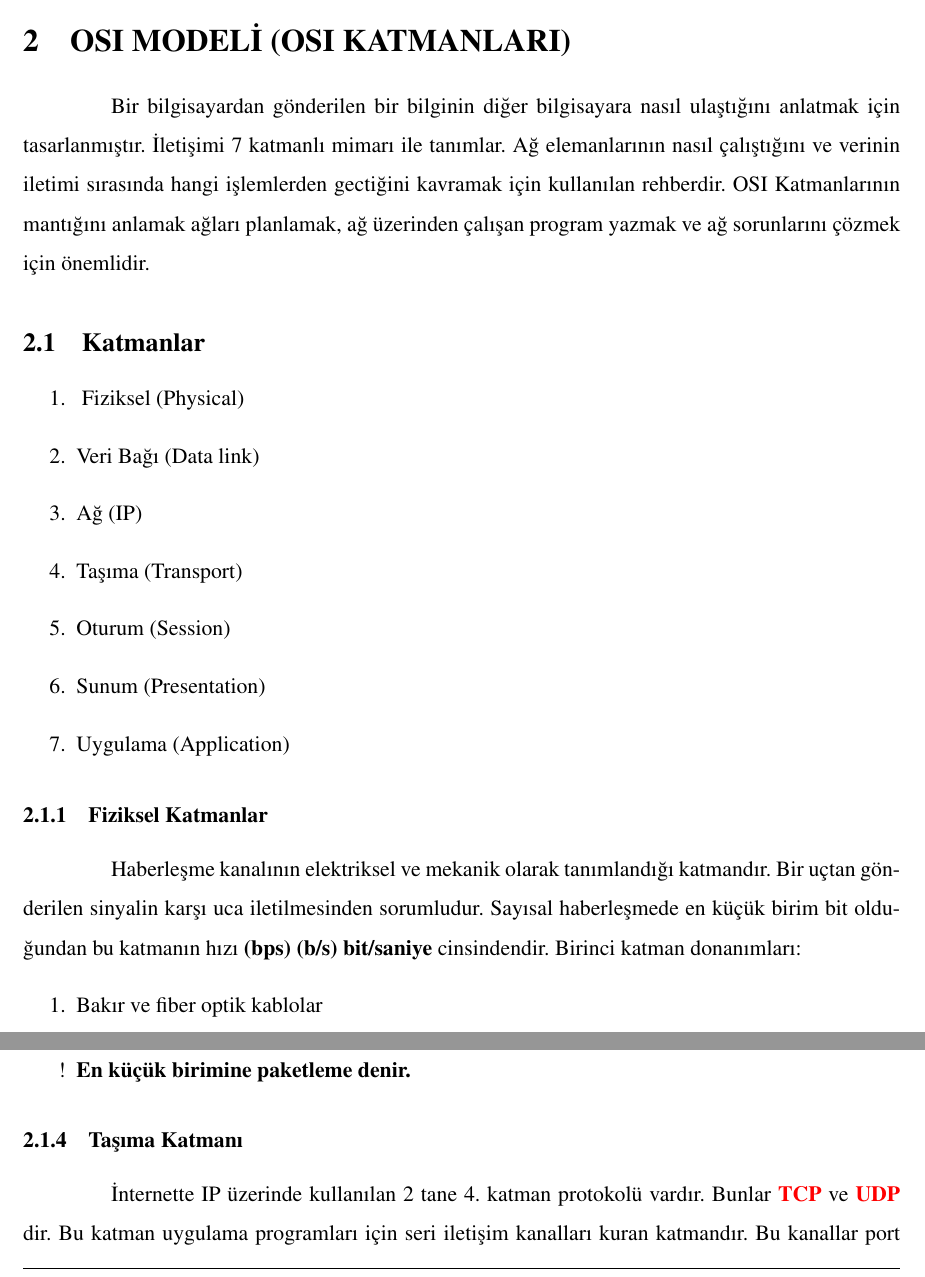
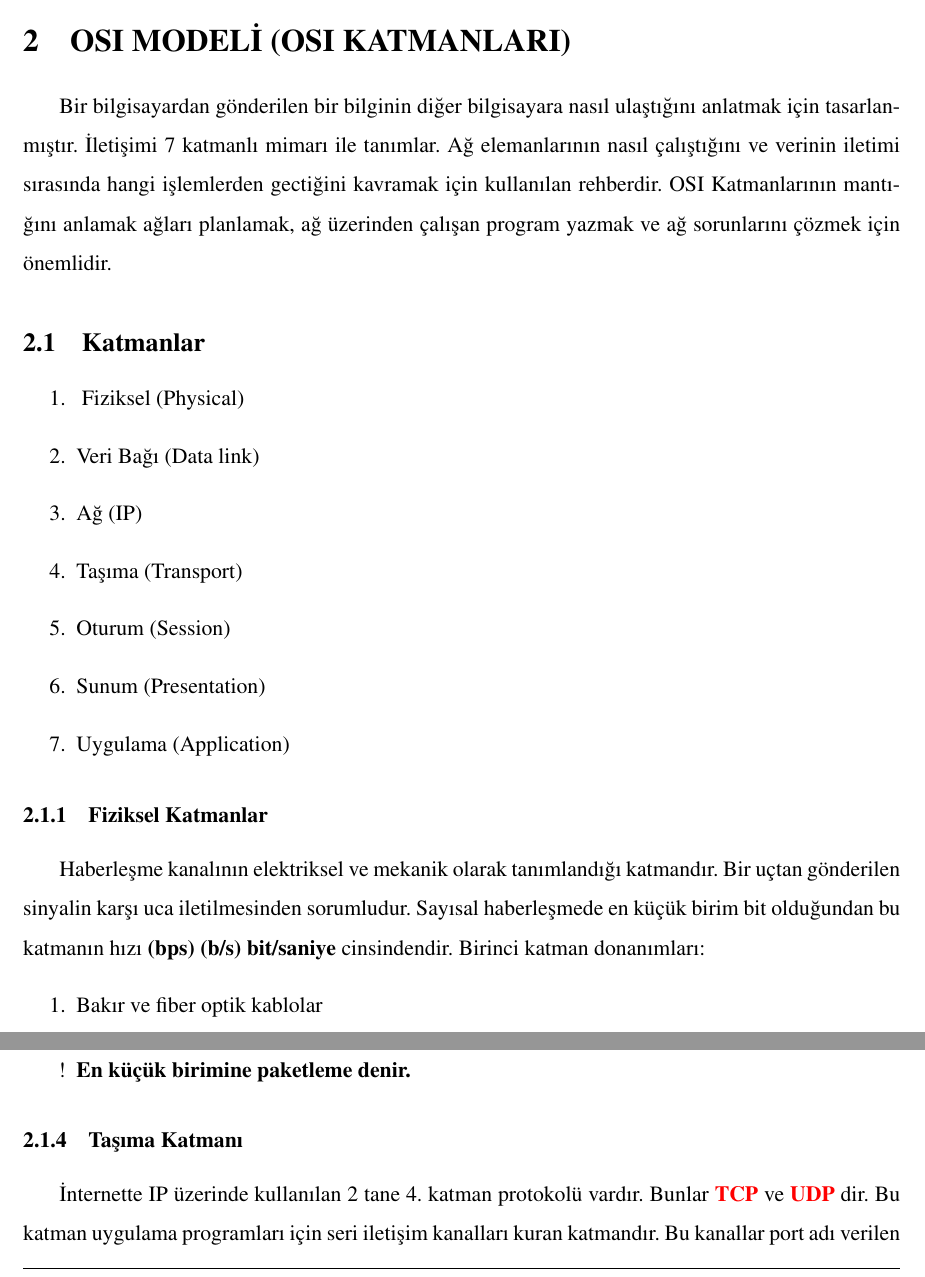
Before and after one commit to ozalpmurat/computer-networks, a LaTeX document (0BMproje.tex, which reads bolum1.tex): two parts of pages 8 and 10 of 50, joined at a grey line, cut so that both start at the same text. Compiled offline with pdfLaTeX.

Commit message:
Update bolum1.tex
Paragraf başındaki tab karakterlerini kaldırdım. Zaten class dosyasından geliyor bunlar.

```diff
--- a/bolum1.tex
+++ b/bolum1.tex
@@ -1,5 +1,5 @@
 \section{OSI MODELİ (OSI KATMANLARI)}
-\tab Bir bilgisayardan gönderilen bir bilginin diğer bilgisayara nasıl ulaştığını anlatmak için tasarlanmıştır.
+Bir bilgisayardan gönderilen bir bilginin diğer bilgisayara nasıl ulaştığını anlatmak için tasarlanmıştır.
 İletişimi 7 katmanlı mimarı ile tanımlar.
 Ağ elemanlarının nasıl çalıştığını ve verinin iletimi sırasında hangi işlemlerden gectiğini kavramak için kullanılan rehberdir.
 OSI Katmanlarının mantığını anlamak ağları planlamak, ağ üzerinden çalışan program yazmak ve ağ sorunlarını çözmek için önemlidir.
@@ -16,7 +16,7 @@ OSI Katmanlarının mantığını anlamak ağları planlamak, ağ üzerinden ça
 \end{enumerate}
 
 \subsubsection{Fiziksel Katmanlar}\label{subsubsec:fiziksel_katmanlar}
-\tab Haberleşme kanalının elektriksel ve mekanik olarak tanımlandığı katmandır.
+Haberleşme kanalının elektriksel ve mekanik olarak tanımlandığı katmandır.
 Bir uçtan gönderilen sinyalin karşı uca iletilmesinden sorumludur.
 Sayısal haberleşmede en küçük birim bit olduğundan bu katmanın hızı \textbf{(bps) (b/s) bit/saniye} cinsindendir.
 Birinci katman donanımları:
@@ -89,7 +89,7 @@ Bazı anahtarlar üçüncü katmanda da çalışabilmektedir.
 \end{enumerate}
 
 \subsubsection{Taşıma Katmanı}\label{subsubsec:tasima_katmani}
-\tab İnternette IP üzerinde kullanılan 2 tane 4. katman protokolü vardır.
+İnternette IP üzerinde kullanılan 2 tane 4. katman protokolü vardır.
 Bunlar \textcolor{red}{\textbf{TCP}} ve \textcolor{red}{\textbf{UDP}} dir.
 Bu katman uygulama programları için seri iletişim kanalları kuran katmandır.
 Bu kanallar port adı verilen servis numaralarıyla kurulur.
```
Also changed, not shown: bolum1.tex (4 more changed lines).
